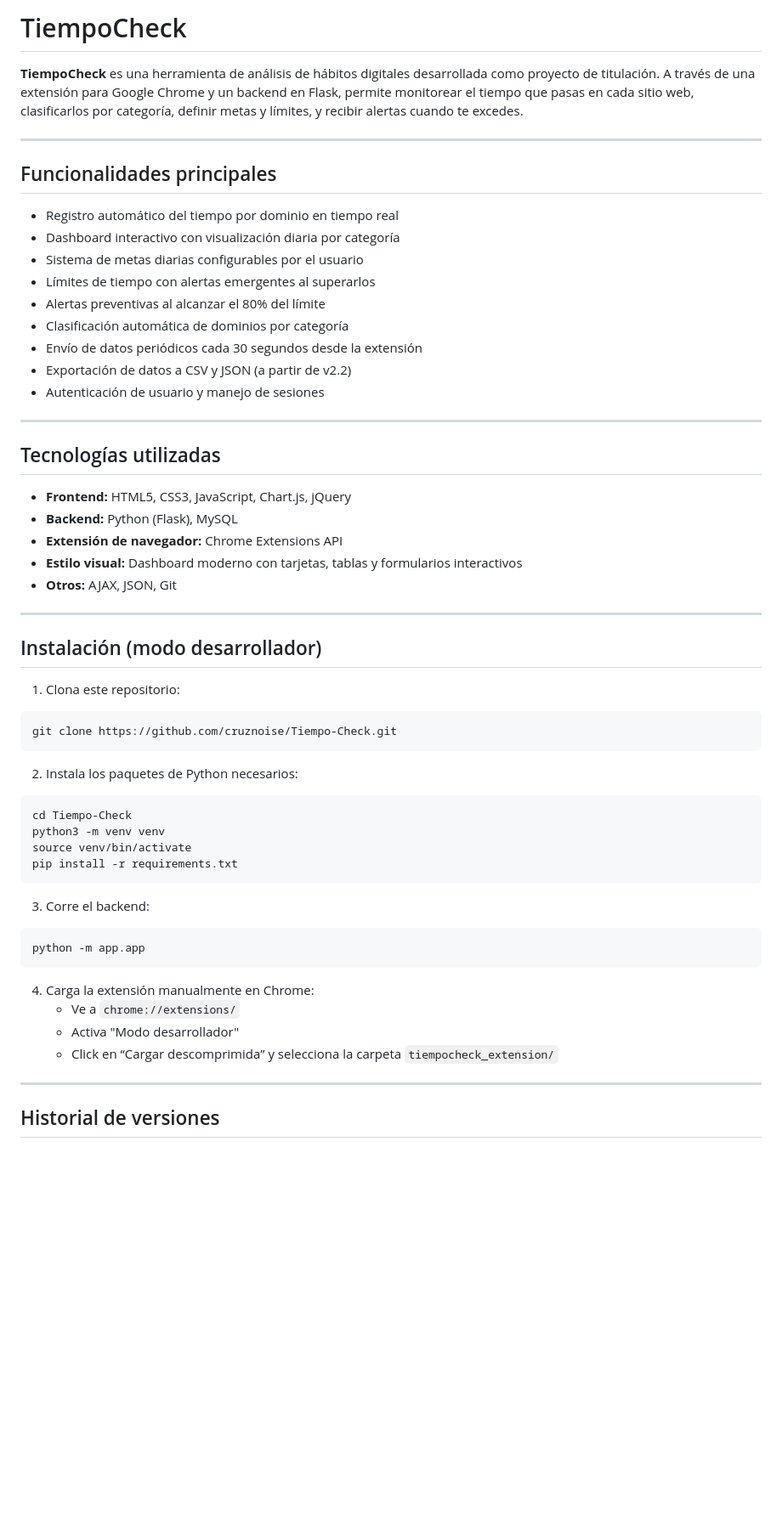
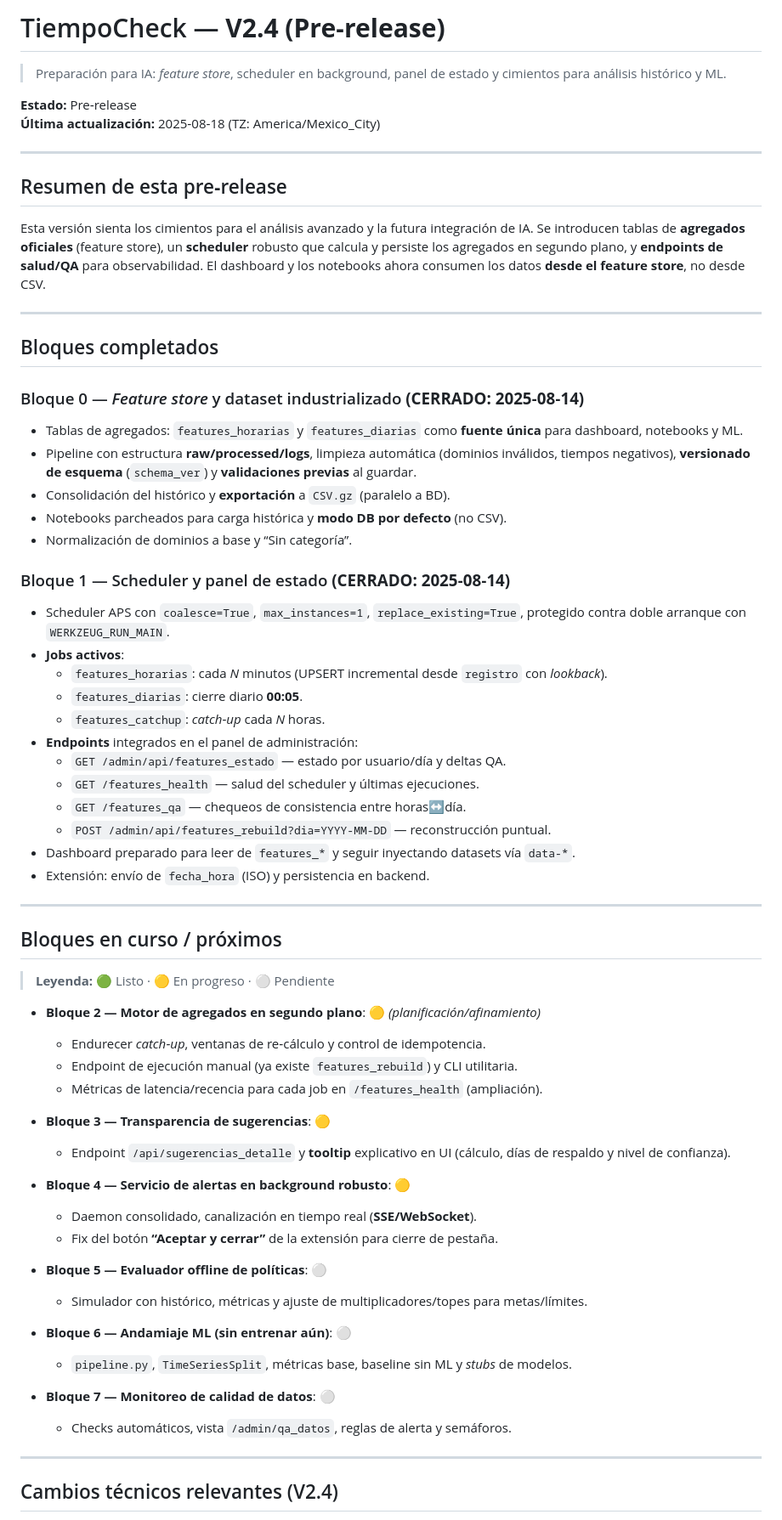
Before and after one commit to cruznoise/Tiempo-Check, a Markdown page: README.md, the part around one of its changes. Shown at 85% size. GitHub-like rendering; blank space fills up the shorter version.

````diff
--- a/README.md
+++ b/README.md
@@ -1,62 +1,69 @@
-# TiempoCheck
+#  TiempoCheck — **V2.4 (Pre‑release)**
 
-**TiempoCheck** es una herramienta de análisis de hábitos digitales desarrollada como proyecto de titulación. A través de una extensión para Google Chrome y un backend en Flask, permite monitorear el tiempo que pasas en cada sitio web, clasificarlos por categoría, definir metas y límites, y recibir alertas cuando te excedes.
+> Preparación para IA: *feature store*, scheduler en background, panel de estado y cimientos para análisis histórico y ML.
+
+**Estado:** Pre‑release
+**Última actualización:** 2025‑08‑18 (TZ: America/Mexico_City)
 
 ---
 
-##  Funcionalidades principales
+##  Resumen de esta pre‑release
 
-- Registro automático del tiempo por dominio en tiempo real
-- Dashboard interactivo con visualización diaria por categoría
-- Sistema de metas diarias configurables por el usuario
-- Límites de tiempo con alertas emergentes al superarlos
-- Alertas preventivas al alcanzar el 80% del límite
-- Clasificación automática de dominios por categoría
-- Envío de datos periódicos cada 30 segundos desde la extensión
-- Exportación de datos a CSV y JSON (a partir de v2.2)
-- Autenticación de usuario y manejo de sesiones
+Esta versión sienta los cimientos para el análisis avanzado y la futura integración de IA. Se introducen tablas de **agregados oficiales** (feature store), un **scheduler** robusto que calcula y persiste los agregados en segundo plano, y **endpoints de salud/QA** para observabilidad. El dashboard y los notebooks ahora consumen los datos **desde el feature store**, no desde CSV.
 
 ---
 
-## Tecnologías utilizadas
+##  Bloques completados
 
-- **Frontend:** HTML5, CSS3, JavaScript, Chart.js, jQuery
-- **Backend:** Python (Flask), MySQL
-- **Extensión de navegador:** Chrome Extensions API
-- **Estilo visual:** Dashboard moderno con tarjetas, tablas y formularios interactivos
-- **Otros:** AJAX, JSON, Git
+###  Bloque 0 — *Feature store* y dataset industrializado  **(CERRADO: 2025‑08‑14)**
+- Tablas de agregados: `features_horarias` y `features_diarias` como **fuente única** para dashboard, notebooks y ML.
+- Pipeline con estructura **raw/processed/logs**, limpieza automática (dominios inválidos, tiempos negativos), **versionado de esquema** (`schema_ver`) y **validaciones previas** al guardar.
+- Consolidación del histórico y **exportación** a `CSV.gz` (paralelo a BD).
+- Notebooks parcheados para carga histórica y **modo DB por defecto** (no CSV).
+- Normalización de dominios a base y “Sin categoría”.
+
+###  Bloque 1 — Scheduler y panel de estado  **(CERRADO: 2025‑08‑14)**
+- Scheduler APS con `coalesce=True`, `max_instances=1`, `replace_existing=True`, protegido contra doble arranque con `WERKZEUG_RUN_MAIN`.
+- **Jobs activos**:
+  - `features_horarias`: cada *N* minutos (UPSERT incremental desde `registro` con *lookback*).
+  - `features_diarias`: cierre diario **00:05**.
+  - `features_catchup`: *catch‑up* cada *N* horas.
+- **Endpoints** integrados en el panel de administración:
+  - `GET /admin/api/features_estado` — estado por usuario/día y deltas QA.
+  - `GET /features_health` — salud del scheduler y últimas ejecuciones.
+  - `GET /features_qa` — chequeos de consistencia entre horas↔día.
+  - `POST /admin/api/features_rebuild?dia=YYYY‑MM‑DD` — reconstrucción puntual.
+- Dashboard preparado para leer de `features_*` y seguir inyectando datasets vía `data-*`.
+- Extensión: envío de `fecha_hora` (ISO) y persistencia en backend.
 
 ---
 
-## Instalación (modo desarrollador)
+##  Bloques en curso / próximos
 
-1. Clona este repositorio:
+> **Leyenda:** 🟢 Listo · 🟡 En progreso · ⚪ Pendiente
 
-```
-git clone https://github.com/cruznoise/Tiempo-Check.git
-```
+- **Bloque 2 — Motor de agregados en segundo plano**: 🟡 *(planificación/afinamiento)*
+  - Endurecer *catch‑up*, ventanas de re‑cálculo y control de idempotencia.
+  - Endpoint de ejecución manual (ya existe `features_rebuild`) y CLI utilitaria.
+  - Métricas de latencia/recencia para cada job en `/features_health` (ampliación).
 
-2. Instala los paquetes de Python necesarios:
+- **Bloque 3 — Transparencia de sugerencias**: 🟡
+  - Endpoint `/api/sugerencias_detalle` y **tooltip** explicativo en UI (cálculo, días de respaldo y nivel de confianza).
 
-```
-cd Tiempo-Check
-python3 -m venv venv
-source venv/bin/activate
-pip install -r requirements.txt
-```
+- **Bloque 4 — Servicio de alertas en background robusto**: 🟡
+  - Daemon consolidado, canalización en tiempo real (**SSE/WebSocket**).
+  - Fix del botón **“Aceptar y cerrar”** de la extensión para cierre de pestaña.
 
-3. Corre el backend:
+- **Bloque 5 — Evaluador offline de políticas**: ⚪
+  - Simulador con histórico, métricas y ajuste de multiplicadores/topes para metas/límites.
 
-```
-python -m app.app
-```
+- **Bloque 6 — Andamiaje ML (sin entrenar aún)**: ⚪
+  - `pipeline.py`, `TimeSeriesSplit`, métricas base, baseline sin ML y *stubs* de modelos.
 
-4. Carga la extensión manualmente en Chrome:
-    - Ve a `chrome://extensions/`
-    - Activa "Modo desarrollador"
-    - Click en “Cargar descomprimida” y selecciona la carpeta `tiempocheck_extension/`
+- **Bloque 7 — Monitoreo de calidad de datos**: ⚪
+  - Checks automáticos, vista `/admin/qa_datos`, reglas de alerta y semáforos.
 
 ---
 
-## Historial de versiones
+##  Cambios técnicos relevantes (V2.4)
 
````
Also changed, not shown: other parts of README.md (+83 -14 lines).
